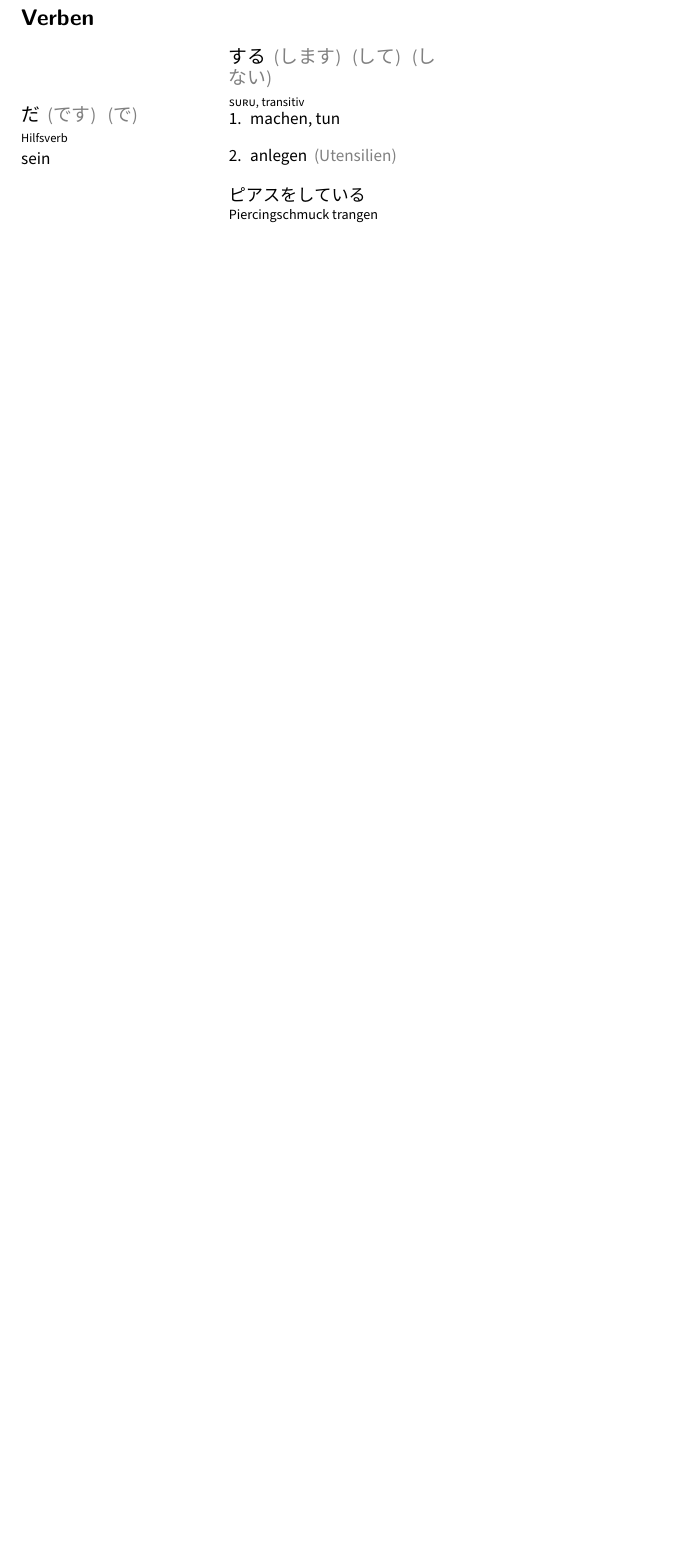
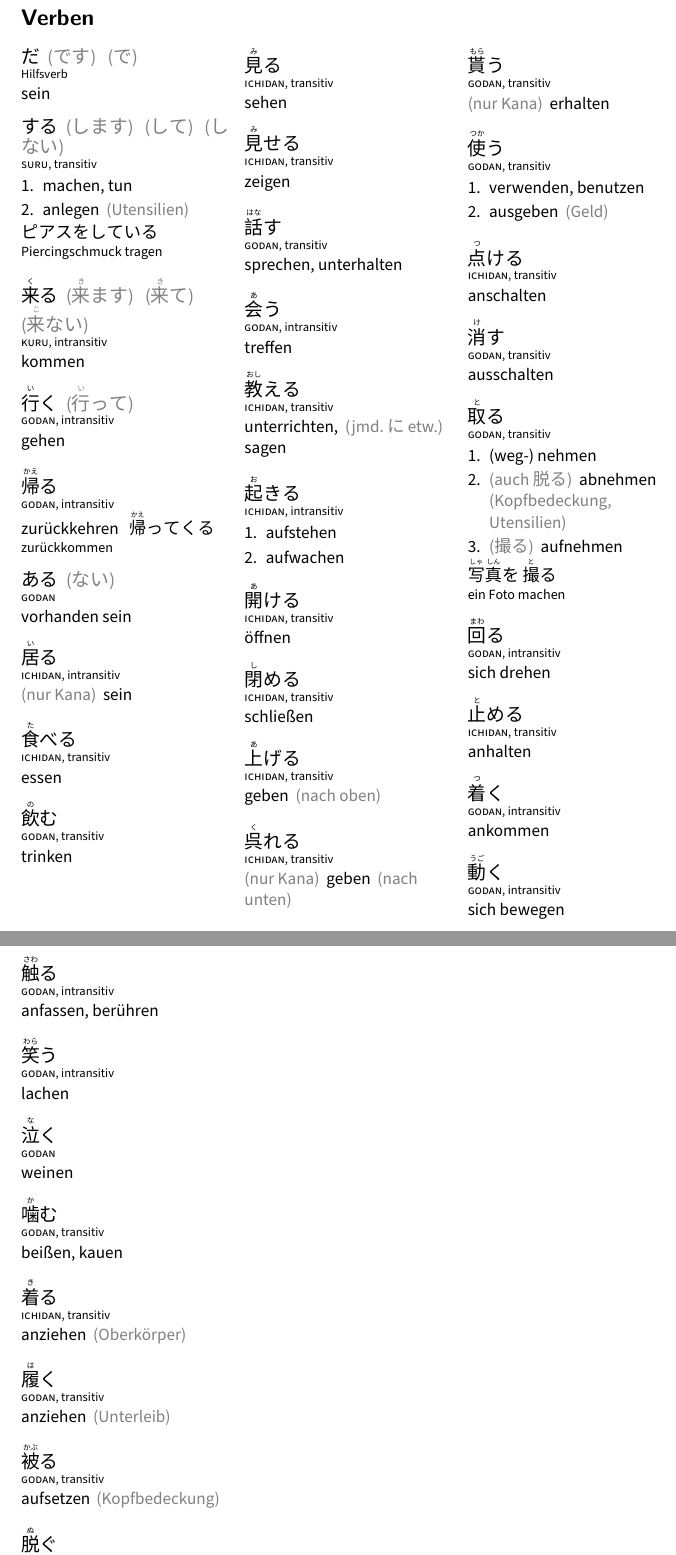
Before and after one commit to christopher-l/japanisch-vokabeln, a LaTeX document (vokabeln.tex, which reads verben.tex): part of the page before the commit and two parts of pages 1 and 2 of 2 after it, the two joined at a grey line, cut so that both start at the same text, the shorter picture padded with empty space. Compiled offline with XeLaTeX; a missing font is replaced by an installed copy or a similar font.

Commit message:
looking good

```diff
--- a/verben.tex
+++ b/verben.tex
@@ -1,190 +1,196 @@
 \vocab
   {だ \comment{です} \comment{で}}
-  {\translation[Hilfsverb]{sein}}
+  {\type{Hilfsverb}
+   \translation{sein}}
 
 \vocab*
   {する \comment{します} \comment{して} \comment{しない}}
-  {\translation[\textsc{suru}, transitiv]{machen, tun}
+  {\type{\textsc{suru}, transitiv}
+   \translation{machen, tun}
    \translation{anlegen \comment{Utensilien}}
-   \example{ピアスをしている}{Piercingschmuck trangen}
+   \example{ピアスをしている}{Piercingschmuck tragen}
   }
 
-% \vocab
-%   {\ruby{来}{く}る \comment{\ruby{来}{き}ます} \comment{\ruby{来}{き}て}
-%   \comment{\ruby{来}{こ}ない}}
-%   {\textsc{kuru}, intransitiv}
-%   {\item kommen}
+\vocab
+  {\ruby{来}{く}る \comment{\ruby{来}{き}ます} \comment{\ruby{来}{き}て}
+  \comment{\ruby{来}{こ}ない}}
+  {\type{\textsc{kuru}, intransitiv}
+   \translation{kommen}}
 
-% \vocab
-%   {\ruby{行}{い}く \comment{\ruby{行}{い}って}}
-%   {\textsc{godan}, intransitiv}
-%   {\item gehen}
+\vocab
+  {\ruby{行}{い}く \comment{\ruby{行}{い}って}}
+  {\type{\textsc{godan}, intransitiv}
+   \translation{gehen}}
 
-% \vocab
-%     {\ruby{帰}{かえ}る}
-%     {\textsc{godan}, intransitiv}
-%     {\item zurückkehren
-%      \example
-%       {\ruby{帰}{かえ}ってくる}
-%       {zurückkommen}
-%     }
+\vocab
+  {\ruby{帰}{かえ}る}
+  {\type{\textsc{godan}, intransitiv}
+   \translation{zurückkehren}
+   \example
+     {\ruby{帰}{かえ}ってくる}
+     {zurückkommen}
+  }
 
-% \vocab
-%   {ある \comment{ない}}
-%   {\textsc{godan}}
-%   {\item vorhanden sein}
+\vocab
+  {ある \comment{ない}}
+  {\type{\textsc{godan}}
+   \translation{vorhanden sein}}
 
-% \vocab
-%   {\ruby{居}{い}る}
-%   {\textsc{ichidan}, intransitiv}
-%   {\item \comment{nur Kana} sein}
+\vocab
+  {\ruby{居}{い}る}
+  {\type{\textsc{ichidan}, intransitiv}
+   \translation{\comment{nur Kana} sein}}
 
-% \vocab
-%   {\ruby{食}{た}べる}
-%   {\textsc{ichidan}, transitiv}
-%   {\item essen}
+\vocab
+  {\ruby{食}{た}べる}
+  {\type{\textsc{ichidan}, transitiv}
+   \translation{essen}}
 
-% \vocab
-%   {\ruby{飲}{の}む}
-%   {\textsc{godan}, transitiv}
-%   {\item trinken}
+\vocab
+  {\ruby{飲}{の}む}
+  {\type{\textsc{godan}, transitiv}
+   \translation{trinken}}
 
-% \vocab
-%   {\ruby{見}{み}る}
-%   {\textsc{ichidan}, transitiv}
-%   {\item sehen}
+\vocab
+  {\ruby{見}{み}る}
+  {\type{\textsc{ichidan}, transitiv}
+   \translation{sehen}}
 
-% \vocab
-%   {\ruby{見}{み}せる}
-%   {\textsc{ichidan}, transitiv}
-%   {\item zeigen}
+\vocab
+  {\ruby{見}{み}せる}
+  {\type{\textsc{ichidan}, transitiv}
+   \translation{zeigen}}
 
-% \vocab
-%     {\ruby{話}{はな}す}
-%     {\textsc{godan}, transitiv}
-%     {\item sprechen, unterhalten}
+\vocab
+    {\ruby{話}{はな}す}
+    {\type{\textsc{godan}, transitiv}
+     \translation{sprechen, unterhalten}}
 
-% \vocab
-%     {\ruby{会}{あ}う}
-%     {\textsc{godan}, intransitiv}
-%     {\item treffen}
+\vocab
+    {\ruby{会}{あ}う}
+    {\type{\textsc{godan}, intransitiv}
+     \translation{treffen}}
 
-% \vocab
-%     {\ruby{教}{おし}える}
-%     {\textsc{ichidan}, transitiv}
-%     {\item unterrichten, \comment{jmd.\ に etw.} sagen}
+\vocab
+    {\ruby{教}{おし}える}
+    {\type{\textsc{ichidan}, transitiv}
+     \translation{unterrichten, \comment{jmd.\ に etw.} sagen}}
 
-% \vocab
-%     {\ruby{起}{お}きる}
-%     {\textsc{ichidan}, intransitiv}
-%     {\item aufstehen
-%      \item aufwachen}
+\vocab*
+    {\ruby{起}{お}きる}
+    {\type{\textsc{ichidan}, intransitiv}
+     \translation{aufstehen}
+     \translation{aufwachen}}
 
-% \vocab
-%   {\ruby{開}{あ}ける}
-%   {\textsc{ichidan}, transitiv}
-%   {\item öffnen}
+\vocab
+  {\ruby{開}{あ}ける}
+  {\type{\textsc{ichidan}, transitiv}
+   \translation{öffnen}}
 
-% \vocab
-%   {\ruby{閉}{し}める}
-%   {\textsc{ichidan}, transitiv}
-%   {\item schließen}
+\vocab
+  {\ruby{閉}{し}める}
+  {\type{\textsc{ichidan}, transitiv}
+   \translation{schließen}}
 
-% \vocab
-%   {\ruby{上}{あ}げる}
-%   {\textsc{ichidan}, transitiv}
-%   {\item geben \comment{nach oben}}
+\vocab
+  {\ruby{上}{あ}げる}
+  {\type{\textsc{ichidan}, transitiv}
+   \translation{geben \comment{nach oben}}}
 
-% \vocab
-%   {\ruby{呉}{く}れる}
-%   {\textsc{ichidan}, transitiv}
-%   {\item \comment{nur Kana} geben \comment{nach unten}}
+\vocab
+  {\ruby{呉}{く}れる}
+  {\type{\textsc{ichidan}, transitiv}
+   \translation{\comment{nur Kana} geben \comment{nach unten}}}
 
-% \vocab
-%   {\ruby{貰}{もら}う}
-%   {\textsc{godan}, transitiv}
-%   {\item \comment{nur Kana} erhalten}
+\vocab
+  {\ruby{貰}{もら}う}
+  {\type{\textsc{godan}, transitiv}
+   \translation{\comment{nur Kana} erhalten}}
 
-% \vocab
-%   {\ruby{使}{つか}う}
-%   {\textsc{godan}, transitiv}
-%   {\item verwenden, benutzen
-%   \item ausgeben \comment{Geld}}
+\vocab*
+  {\ruby{使}{つか}う}
+  {\type{\textsc{godan}, transitiv}
+   \translation{verwenden, benutzen}
+   \translation{ausgeben \comment{Geld}}}
 
-% \vocab
-%     {\ruby{点}{つ}ける}
-%     {\textsc{ichidan}, transitiv}
-%     {\item anschalten}
+\vocab
+    {\ruby{点}{つ}ける}
+    {\type{\textsc{ichidan}, transitiv}
+     \translation{anschalten}}
 
-% \vocab
-%     {\ruby{消}{け}す}
-%     {\textsc{godan}, transitiv}
-%     {\item ausschalten}
+\vocab
+    {\ruby{消}{け}す}
+    {\type{\textsc{godan}, transitiv}
+     \translation{ausschalten}}
 
-% \vocab
-%   {\ruby{取}{と}る}
-%   {\textsc{godan}, transitiv}
-%   {\item (weg-) nehmen
-%    \item \comment{auch 脱る} abnehmen \comment{Kopfbedeckung, Utensilien}
-%    \item \comment{撮る} aufnehmen
-%    \example
-%      {\ruby{写}{しゃ}\ruby{真}{しん} を \ruby{撮}{と}る}
-%      {ein Foto machen}
-%   }
+\vocab*
+  {\ruby{取}{と}る}
+  {\type{\textsc{godan}, transitiv}
+   \translation{(weg-) nehmen}
+   \translation{\comment{auch 脱る} abnehmen \comment{Kopfbedeckung, Utensilien}}
+   \translation{\comment{撮る} aufnehmen}
+   \example
+     {\ruby{写}{しゃ}\ruby{真}{しん} を \ruby{撮}{と}る}
+     {ein Foto machen}
+  }
 
+\vocab
+  {\ruby{回}{まわ}る}
+  {\type{\textsc{godan}, intransitiv}
+   \translation{sich drehen}}
 
-% \vocab
-%   {\ruby{回}{まわ}る}
-%   {\textsc{godan}, intransitiv}
-%   {\item sich drehen}
+\vocab
+  {\ruby{止}{と}める}
+  {\type{\textsc{ichidan}, transitiv}
+   \translation{anhalten}}
 
-% \vocab
-%   {\ruby{止}{と}める}
-%   {\textsc{ichidan}, transitiv}
-%   {\item anhalten}
+\vocab
+  {\ruby{着}{つ}く}
+  {\type{\textsc{godan}, intransitiv}
+   \translation{ankommen}}
 
-% \vocab
-%   {\ruby{着}{つ}く}
-%   {\textsc{godan}, intransitiv}
-%   {\item ankommen}
+\vocab
+  {\ruby{動}{うご}く}
+  {\type{\textsc{godan}, intransitiv}
+   \translation{sich bewegen}}
 
-% \vocab
-%   {\ruby{動}{うご}く}
-%   {\textsc{godan}, intransitiv}
-%   {\item sich bewegen}
+\vocab
+  {\ruby{触}{さわ}る}
+  {\type{\textsc{godan}, intransitiv}
+   \translation{anfassen, berühren}}
 
-% \vocab
-%   {\ruby{触}{さわ}る}
-%   {\textsc{godan}, intransitiv}
-%   {\item anfassen, berühren}
+\vocab
+  {\ruby{笑}{わら}う}
+  {\type{\textsc{godan}, intransitiv}
+   \translation{lachen}}
 
-% \vocab
-%   {\ruby{笑}{わら}う}
-%   {\textsc{godan}, intransitiv}
-%   {\item lachen}
+\vocab
+  {\ruby{泣}{な}く}
+  {\type{\textsc{godan}}
+   \translation{weinen}}
 
-% \vocab
-%   {\ruby{泣}{な}く}
-%   {\textsc{godan}}
-%   {\item weinen}
+\vocab
+  {\ruby{噛}{か}む}
+  {\type{\textsc{godan}, transitiv}
+   \translation{beißen, kauen}}
 
-% \vocab
-%   {\ruby{噛}{か}む}
-%   {\textsc{godan}, transitiv}
-%   {\item beißen, kauen}
+\vocab
+  {\ruby{着}{き}る}
+  {\type{\textsc{ichidan}, transitiv}
+   \translation{anziehen \comment{Oberkörper}}}
 
-% \vocab
-%   {\ruby{着}{き}る}
-%   {\textsc{ichidan}, transitiv}
-%   {\item anziehen \comment{Oberkörper}}
+\vocab
+  {\ruby{履}{は}く}
+  {\type{\textsc{godan}, transitiv}
+   \translation{anziehen \comment{Unterleib}}}
 
-% \vocab
-%   {\ruby{履}{は}く}
-%   {\textsc{godan}, transitiv}
-%   {\item anziehen \comment{Unterleib}}
+\vocab
+  {\ruby{被}{かぶ}る}
+  {\type{\textsc{godan}, transitiv}
+   \translation{aufsetzen \comment{Kopfbedeckung}}}
 
-% \vocab
-%   {\ruby{被}{かぶ}る}
-%   {\textsc{godan}, transitiv}
-%   {\item aufsetzen \comment{Kopfbedeckung}}
+\vocab
+  {\ruby{脱}{ぬ}ぐ}
+  {\type{\textsc{godan}, transitiv}
+   \translation{ausziehen \comment{Kleidung, Schuhe}}}
 
```
Also changed, not shown: vokabeln.tex (+10 -14 lines), verben.tex (29 more changed lines).
